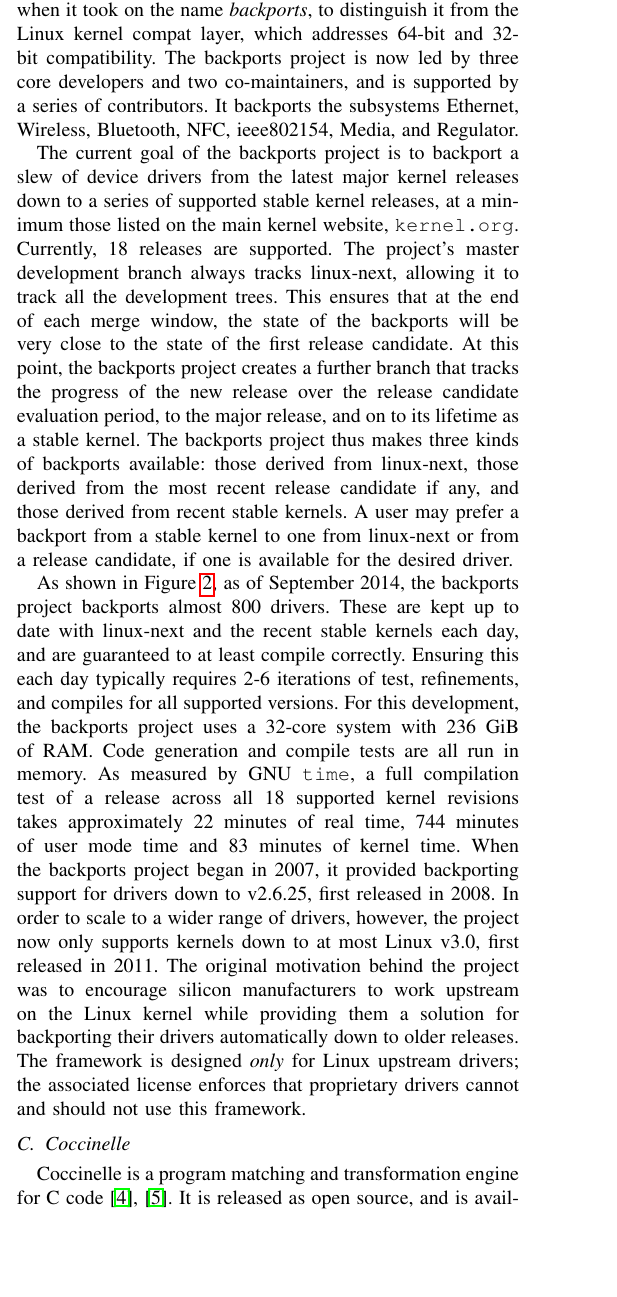
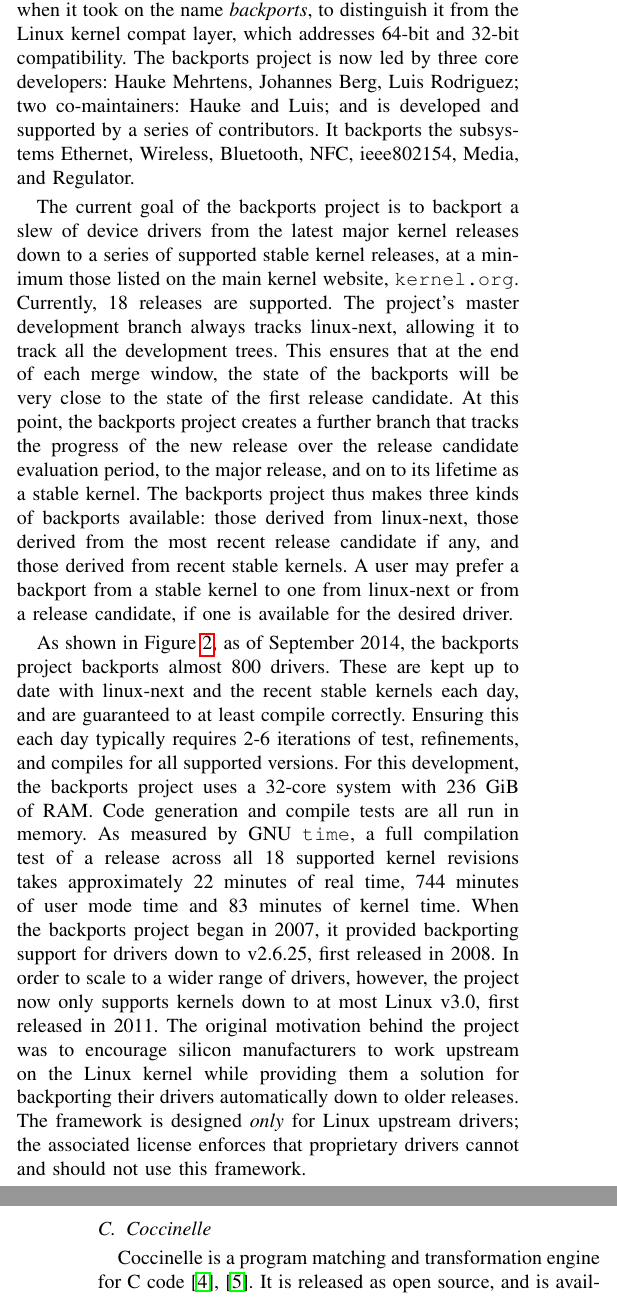
Before and after one commit to mcgrof/paper-backports, a LaTeX paper (paper.tex, which reads back.tex): part of one column of page 3 of 11 before the commit and two parts of the columns of pages 3 and 4 of 11 after it, the two joined at a grey line, cut so that both start at the same text, the shorter picture padded with empty space. Compiled offline with pdfLaTeX.

Commit message:
paper-backports: refer core developers and co-maintainers
Signed-off-by: Luis R. Rodriguez <mcgrof@do-not-panic.com>

```diff
--- a/back.tex
+++ b/back.tex
@@ -64,8 +64,9 @@
 rebranding of the project happened in April 2013, when it took on the name
 {\em backports}, to distinguish it from the Linux kernel compat layer,
 which addresses 64-bit and 32-bit compatibility.  The backports project is
-now led by three core developers and two co-maintainers, and is supported
-by a series of contributors.  It backports the subsystems Ethernet,
+now led by three core developers: Hauke Mehrtens, Johannes Berg,
+Luis Rodriguez; two co-maintainers: Hauke and Luis; and is developed
+and supported by a series of contributors.  It backports the subsystems Ethernet,
 Wireless, Bluetooth, NFC, ieee802154, Media, and Regulator.
 
 %% v2.6.30 - v3.6 - compat-wireless
```
Also changed, not shown: paper.pdf.
